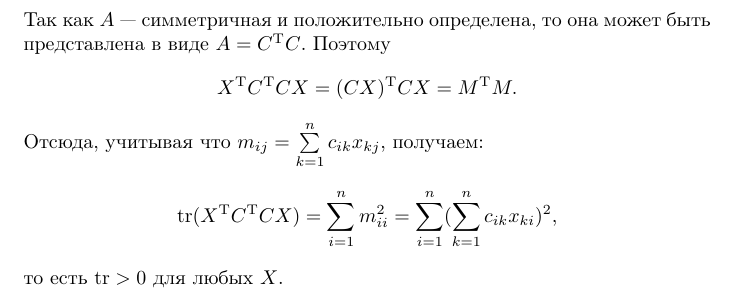
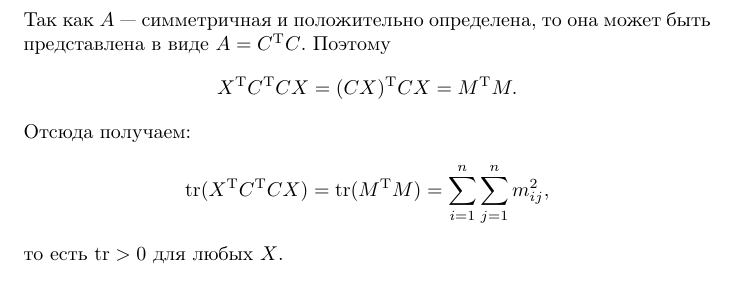
Before and after one commit to efiminem/supershad, a LaTeX document (source/20-05-2017/1/solution 1.tex): part of the page, cut so that both start at the same text. Compiled offline with pdfLaTeX.

Commit message:
20-05-2017/1 solution 1 fixed

```diff
--- a/source/20-05-2017/1/solution 1.tex
+++ b/source/20-05-2017/1/solution 1.tex
@@ -13,9 +13,9 @@
 $$
 X^{\mathrm{T}}C^{\mathrm{T}}CX=(CX)^{\mathrm{T}}CX=M^{\mathrm{T}}M.\\
 $$
-Отсюда, учитывая что $m_{ij}=\sum\limits_{k=1}^{n}c_{ik}x_{kj}$, получаем:
+Отсюда получаем:
 $$
-\mathrm{tr}(X^{\mathrm{T}}C^{\mathrm{T}}CX)=\sum\limits_{i=1}^{n}m_{ii}^2=\sum\limits_{i=1}^{n}(\sum\limits_{k=1}^{n}c_{ik}x_{ki})^2,
+\mathrm{tr}(X^{\mathrm{T}}C^{\mathrm{T}}CX)= \mathrm{tr}(M^{\mathrm{T}}M) = \sum\limits_{i=1}^{n} \sum\limits_{j=1}^{n} m_{ij}^2,
 $$
 то есть $\mathrm{tr}>0$ для любых $X$.
 \end{document}
```
Also changed, not shown: source/20-05-2017/1/solution 1.pdf, 2 other files.
